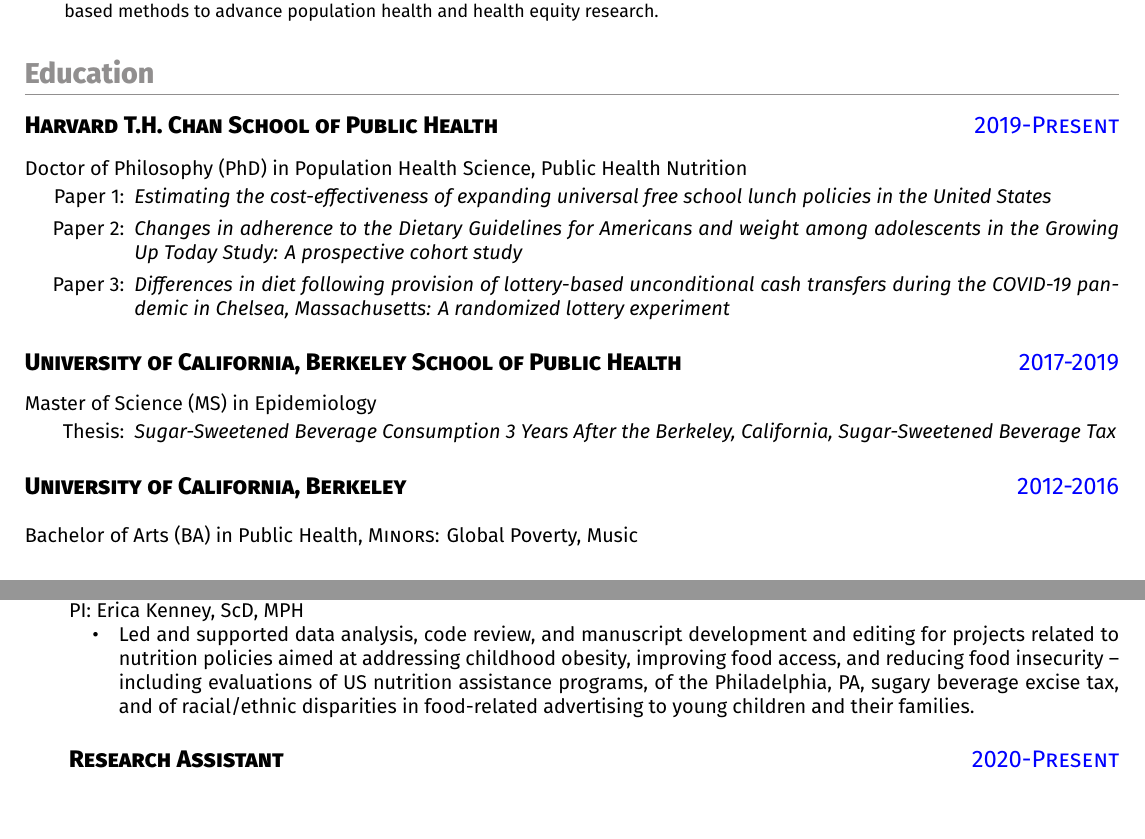
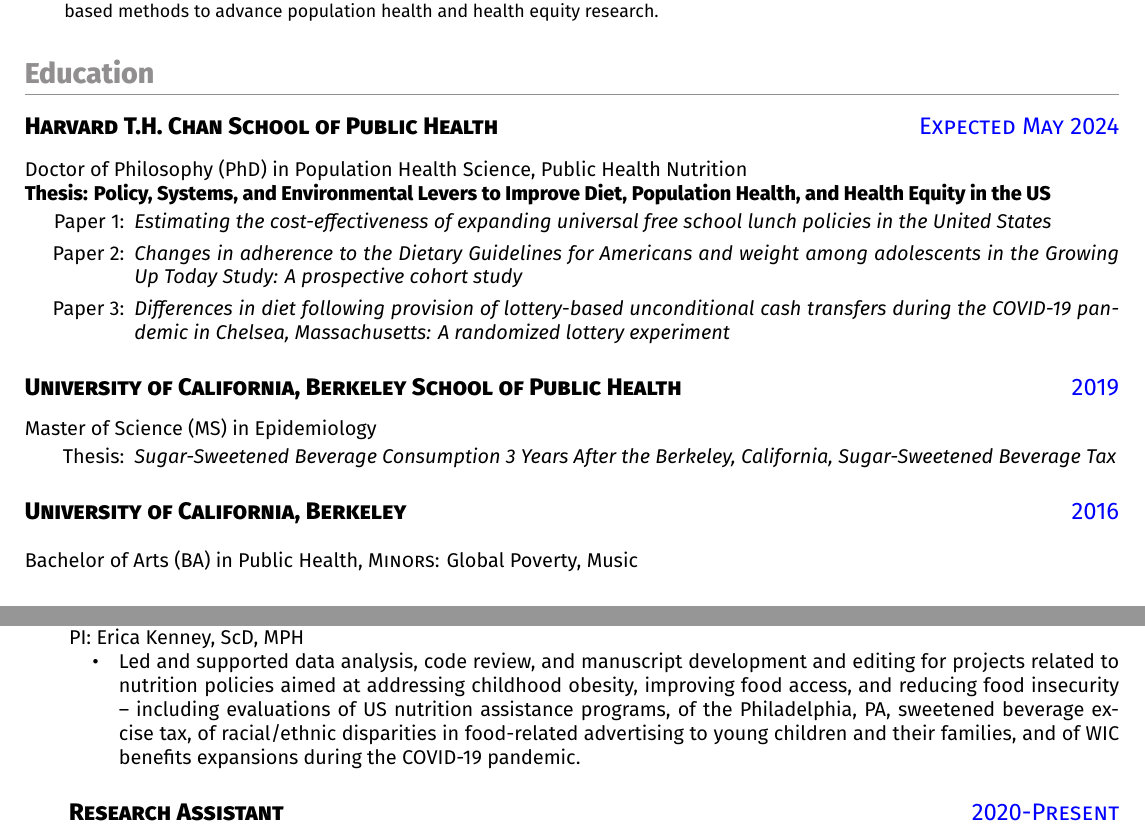
Before and after one commit to leem26/CV, a LaTeX CV (main.tex): two parts of pages 1 and 3 of 5, joined at a grey line, cut so that both start at the same text. Compiled offline with XeLaTeX.

Commit message:
jul 9 2023

```diff
--- a/main.tex
+++ b/main.tex
@@ -30,8 +30,10 @@
 \section{Education}
 \parskip -5pt
 % PhD Harvard
-\datedsubsection{\textbf{Harvard T.H. Chan School of Public Health}}{2019-Present}
+\datedsubsection{\textbf{Harvard T.H. Chan School of Public Health}}{Expected May 2024}
 \parskip -4pt \noindent Doctor of Philosophy (PhD) in Population Health Science, Public Health Nutrition \\
+\textbf{Thesis: Policy, Systems, and Environmental Levers to Improve Diet, Population Health, and Health Equity in the US}\\
+
 \vspace{-1em}
     \begingroup
     \addtolength{\leftmargini}{3em} \begin{itemize}
@@ -45,7 +47,7 @@
 
 
 % Berkeley MS
-\datedsubsection{\textbf{University of California, Berkeley School of Public Health}}{2017-2019}
+\datedsubsection{\textbf{University of California, Berkeley School of Public Health}}{2019}
 \parskip -4pt Master of Science (MS) in Epidemiology \\
     \vspace{-1em}
     \begingroup
@@ -148,7 +150,7 @@
 \textit{Harvard T.H. Chan School of Public Health, Department of Nutrition} \\
 PI: Erica Kenney, ScD, MPH
 \begin{itemize}
-    \item Led and supported data analysis, code review, and manuscript development and editing for projects related to nutrition policies aimed at addressing childhood obesity, improving food access, and reducing food insecurity -- including evaluations of US nutrition assistance programs, of the Philadelphia, PA, sugary beverage excise tax, and of racial/ethnic disparities in food-related advertising to young children and their families.
+    \item Led and supported data analysis, code review, and manuscript development and editing for projects related to nutrition policies aimed at addressing childhood obesity, improving food access, and reducing food insecurity -- including evaluations of US nutrition assistance programs, of the Philadelphia, PA, sweetened beverage excise tax, of racial/ethnic disparities in food-related advertising to young children and their families, and of WIC benefits expansions during the COVID-19 pandemic.
 \end{itemize}
 
 % CHOICES
```
Also changed, not shown: Resume.pdf, main.tex (2 more changed lines).
